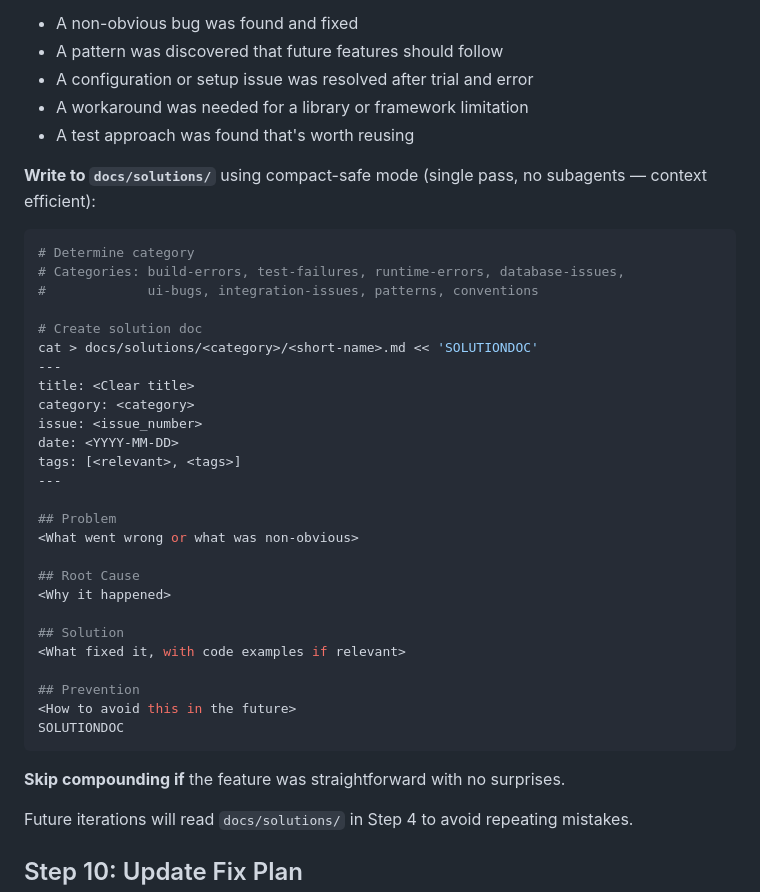
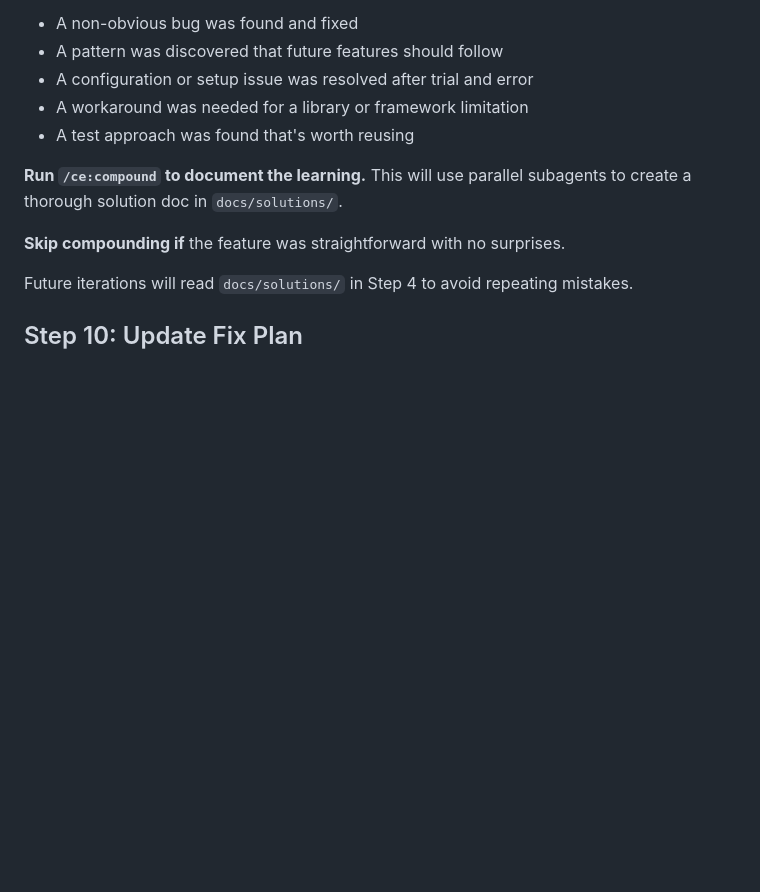
Before and after one commit to robert197/baky, a Markdown page: .ralph/PROMPT.md, the part around the change. Rendered like a GitHub page; blank space fills up the shorter version.

Commit message:
refactor(ralph): use /ce:compound skill instead of inline compounding
Replace the inline solution doc generation in Step 9 with a reference
to the /ce:compound skill for richer documentation with parallel subagents.

````diff
--- a/.ralph/PROMPT.md
+++ b/.ralph/PROMPT.md
@@ -241,36 +241,8 @@ git pull origin main
 - A workaround was needed for a library or framework limitation
 - A test approach was found that's worth reusing
 
-**Write to `docs/solutions/`** using compact-safe mode (single pass, no subagents — context efficient):
-
-```bash
-# Determine category
-# Categories: build-errors, test-failures, runtime-errors, database-issues,
-#             ui-bugs, integration-issues, patterns, conventions
-
-# Create solution doc
-cat > docs/solutions/<category>/<short-name>.md << 'SOLUTIONDOC'
----
-title: <Clear title>
-category: <category>
-issue: <issue_number>
-date: <YYYY-MM-DD>
-tags: [<relevant>, <tags>]
----
-
-## Problem
-<What went wrong or what was non-obvious>
-
-## Root Cause
-<Why it happened>
-
-## Solution
-<What fixed it, with code examples if relevant>
-
-## Prevention
-<How to avoid this in the future>
-SOLUTIONDOC
-```
+**Run `/ce:compound` to document the learning.** This will use parallel subagents to create
+a thorough solution doc in `docs/solutions/`.
 
 **Skip compounding if** the feature was straightforward with no surprises.
 
````
